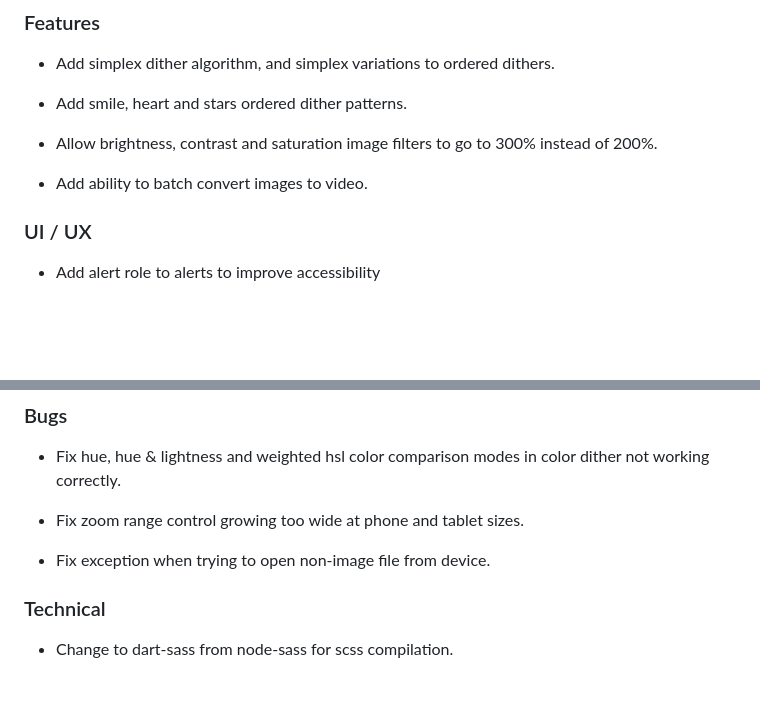
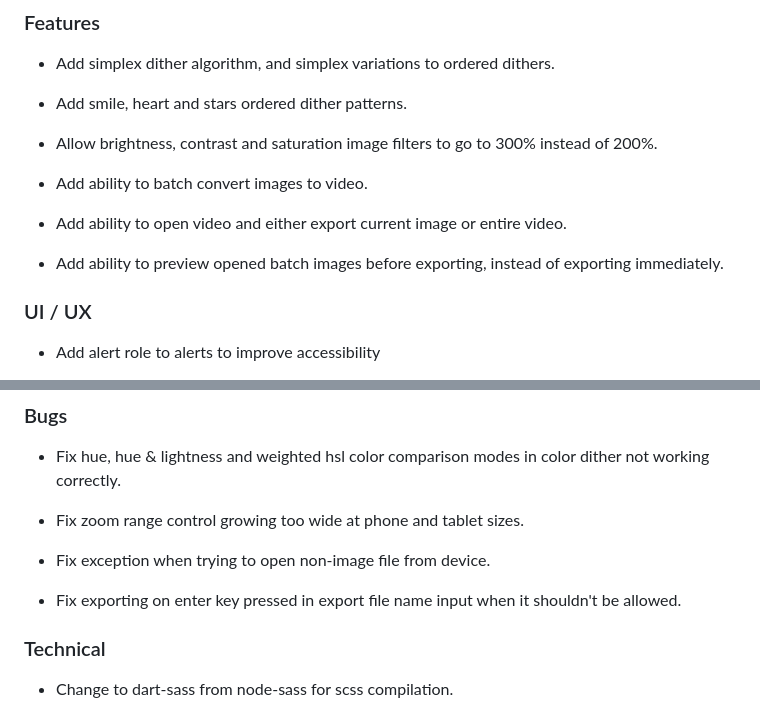
Before and after one commit to allen-garvey/dithermark, a Markdown page: changelog.md, 2 parts joined by grey strips. Rendered like a GitHub page; blank space fills up the shorter version.

Commit message:
Update changelog

```diff
--- a/changelog.md
+++ b/changelog.md
@@ -11,6 +11,10 @@
 * Allow brightness, contrast and saturation image filters to go to 300% instead of 200%.
 
 * Add ability to batch convert images to video.
+
+* Add ability to open video and either export current image or entire video.
+
+* Add ability to preview opened batch images before exporting, instead of exporting immediately.
 
 ### UI / UX
 
@@ -27,6 +31,8 @@
 * Fix zoom range control growing too wide at phone and tablet sizes.
 
 * Fix exception when trying to open non-image file from device.
+
+* Fix exporting on enter key pressed in export file name input when it shouldn't be allowed.
 
 ### Technical
 
```
